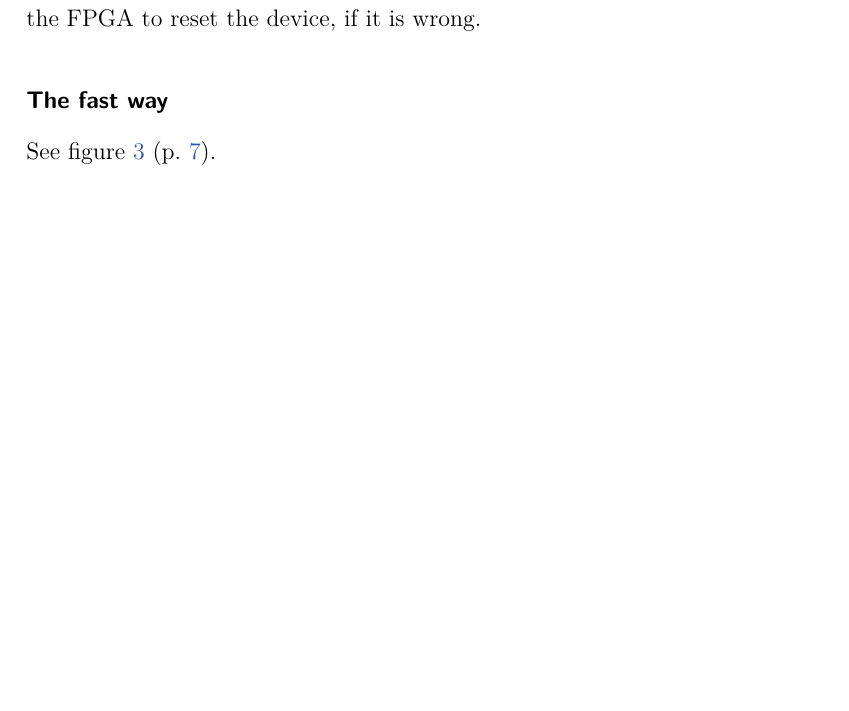
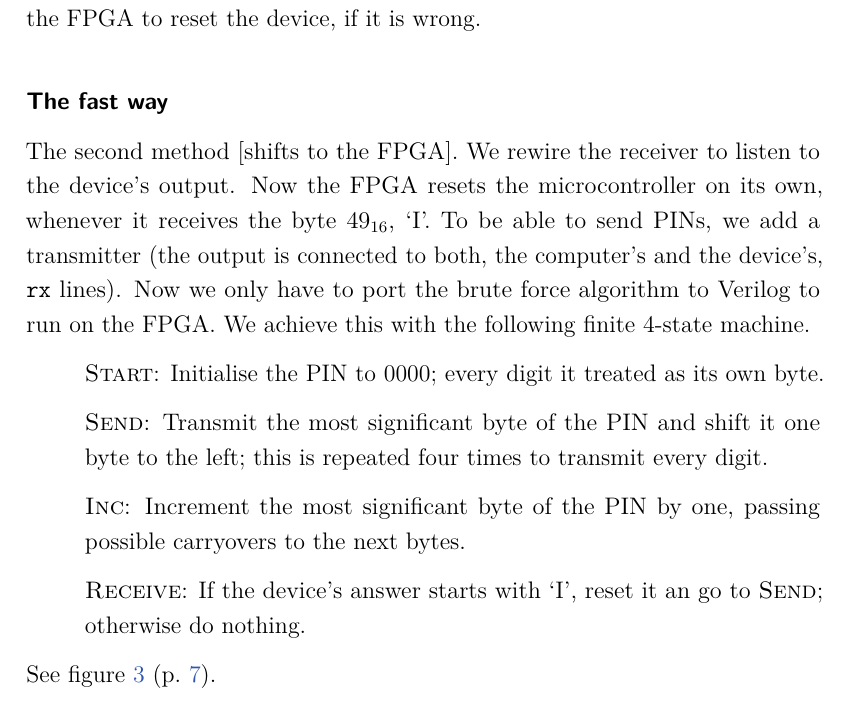
Before and after one commit to derboblan/labreport, a LaTeX document (labreport.tex, which reads assignments/assignment4.tex): part of page 6 of 9 before the commit and part of page 7 of 9 after it, cut so that both start at the same text, the shorter picture padded with empty space. Compiled offline with pdfLaTeX.

Commit message:
Assignment 4: Übersetzung der State Machine angefangen

```diff
--- a/assignments/assignment4.tex
+++ b/assignments/assignment4.tex
@@ -24,9 +29,16 @@ Following the first one, the FPGA does not need any further programming (see fig
-        \label{fig:as4-schematic-1}
-        \vspace{1em}\hrule
-    \end{center}
-\end{figure}
+\subsubsection*{The fast way}
+The second method [shifts to the FPGA].
+We rewire the receiver to listen to the device's output.
+Now the FPGA resets the microcontroller on its own, whenever it receives the byte $49_{16}$, `I'.
+To be able to send PINs, we add a transmitter (the output is connected to both, the computer's and the device's, \texttt{rx} lines). Now we only have to port the brute force algorithm to Verilog to run on the FPGA. We achieve this with the following finite 4-state machine.
 
-\subsubsection*{The fast way}
+\begin{itemize}
+    \item[]\textsc{Start}: Initialise the PIN to $0000$; every digit it treated as its own byte.
+    \item[]\textsc{Send}: Transmit the most significant byte of the PIN and shift it one byte to the left; this is repeated four times to transmit every digit.
+    \item[]\textsc{Inc}: Increment the most significant byte of the PIN by one, passing possible carryovers to the next bytes.
+    \item[]\textsc{Receive}: If the device's answer starts with `I', reset it an go to \textsc{Send}; otherwise do nothing.
+\end{itemize}
+
 See figure \ref{fig:as4-schematic-2} (p.~\pageref{fig:as4-schematic-2}).
 
 Compared to the first approach, this solution is magnitues faster requiring only about 3 seconds to obtain the PIN.
```
Also changed, not shown: assignments/assignment4.tex (13 more changed lines).
